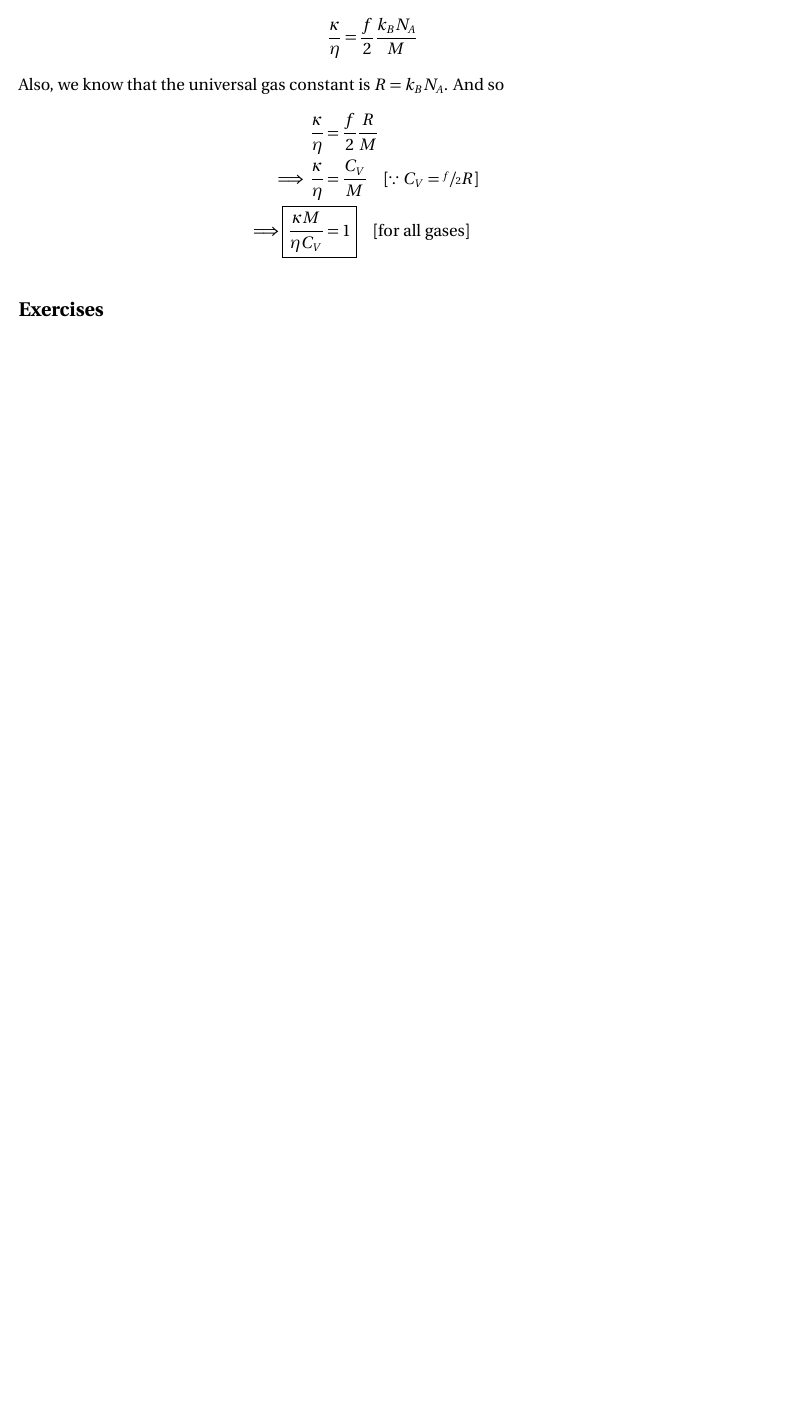
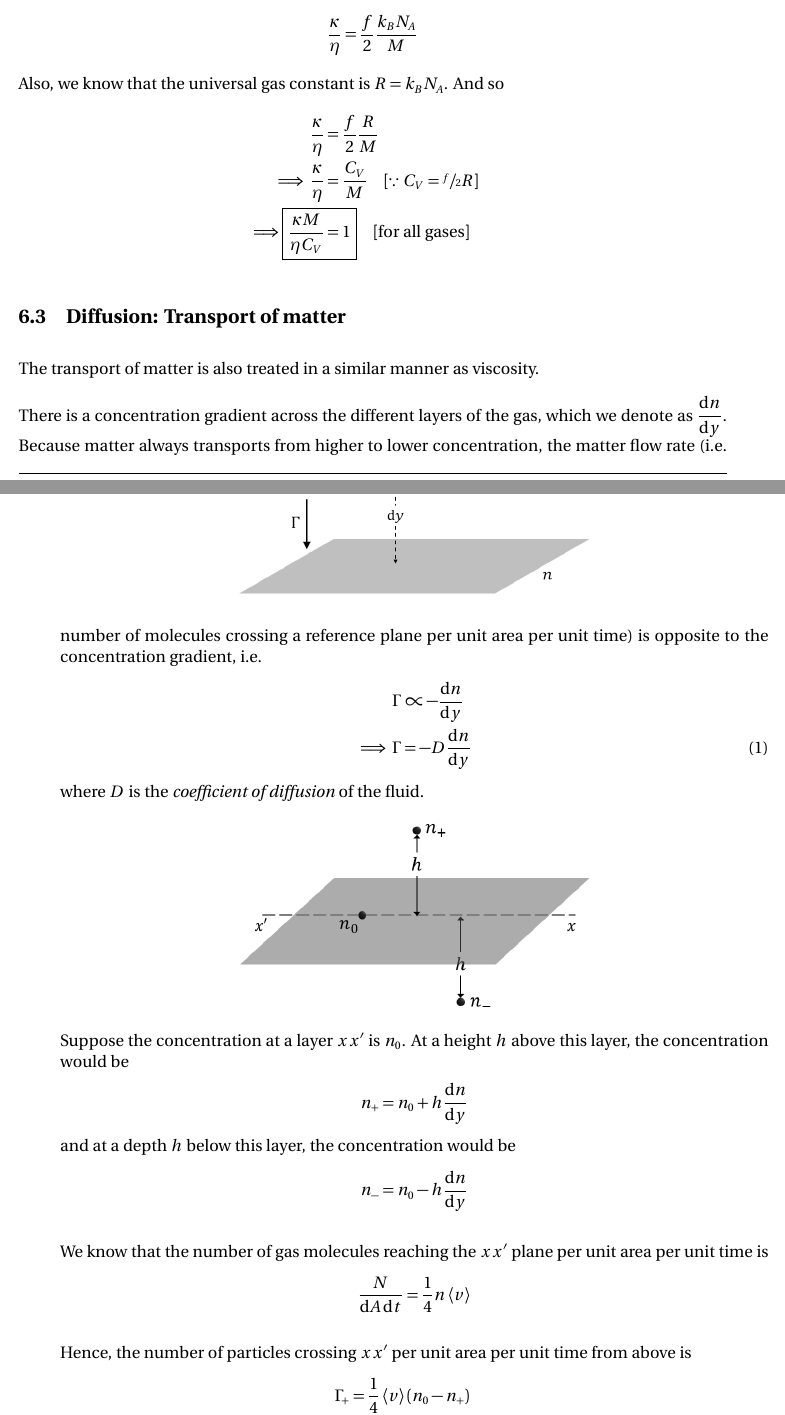
Before and after one commit to pararover/PHY0500304_Heat-and-Thermodynamics, a LaTeX document (U1-Distribution-of-Velocities/main.tex, which reads U1-Distribution-of-Velocities/sections/06-transport-phenomena.tex): part of page 36 of 36 before the commit and two parts of pages 36 and 37 of 39 after it, the two joined at a grey line, cut so that both start at the same text, the shorter picture padded with empty space. Compiled offline with pdfLaTeX.

Commit message:
Update content
Completed including content for diffusion.

```diff
--- a/U1-Distribution-of-Velocities/sections/06-transport-phenomena.tex
+++ b/U1-Distribution-of-Velocities/sections/06-transport-phenomena.tex
@@ -310,4 +310,43 @@
 				\implies\Aboxed{\dfrac{\kappa M}{\eta C_V}&=1}\qq{[for all gases]}
 			\end{align*}
 
-	%\subsection{Diffusion: Transport of matter}
+	\setcounter{equation}{0}
+	\subsection{Diffusion: Transport of matter}
+		The transport of matter is also treated in a similar manner as viscosity.
+		\begin{figure}[h!]
+			\centering
+			\includegraphics*[width=0.5\textwidth]{figures/fig_diffusion-01}
+		\end{figure}
+
+		There is a concentration gradient across the different layers of the gas, which we denote as $\dv{n}{y}$. Because matter always transports from higher to lower concentration, the matter flow rate (i.e. number of molecules crossing a reference plane per unit area per unit time) is opposite to the concentration gradient, i.e.
+		\begin{align}
+			\Gamma&\propto-\dv{n}{y} \nonumber\\
+			\implies \Gamma&=-D\dv{n}{y} \label{eqn:matter-flow}
+		\end{align}
+		where $D$ is the \emph{coefficient of diffusion} of the fluid.
+
+		\begin{figure}[h!]
+			\centering
+			\includegraphics*[width=0.5\textwidth]{figures/fig_diffusion-h.png}
+		\end{figure}
+
+		Suppose the concentration at a layer $xx'$ is $n_0$. At a height $h$ above this layer, the concentration would be
+		\begin{align*}
+			n_+&=n_0+h\dv{n}{y}
+		\end{align*}
+		and at a depth $h$ below this layer, the concentration would be
+		\begin{align*}
+			n_-&=n_0-h\dv{n}{y}
+		\end{align*}
+
+		We know that the number of gas molecules reaching the $xx'$ plane per unit area per unit time is
+		\begin{align*}
+			\dfrac{N}{\dd{A}\dd{t}}&=\dfrac{1}{4}n\expval{v}
+		\end{align*}
+
+		Hence, the number of particles crossing $xx'$ per unit area per unit time from above is
+		\begin{align*}
+			\Gamma_+&=\dfrac{1}{4}\expval{v}\qty(n_0-n_+) \\
+				&=\dfrac{1}{4}\expval{v}\qty(n_0-n_0-h\dv{n}{y}) \\
+			\implies\Gamma_+&=-\dfrac{1}{4}\expval{v}h\dv{n}{y}
+		\end{align*}
```
Also changed, not shown: U1-Distribution-of-Velocities/figures/fig_conductivity-01.png, U1-Distribution-of-Velocities/figures/fig_diffusion-01.png (added), U1-Distribution-of-Velocities/figures/fig_diffusion-h.png (added), U1-Distribution-of-Velocities/main.pdf, U1-Distribution-of-Velocities/sections/06-transport-phenomena.tex (43 more changed lines), 1 other file.
